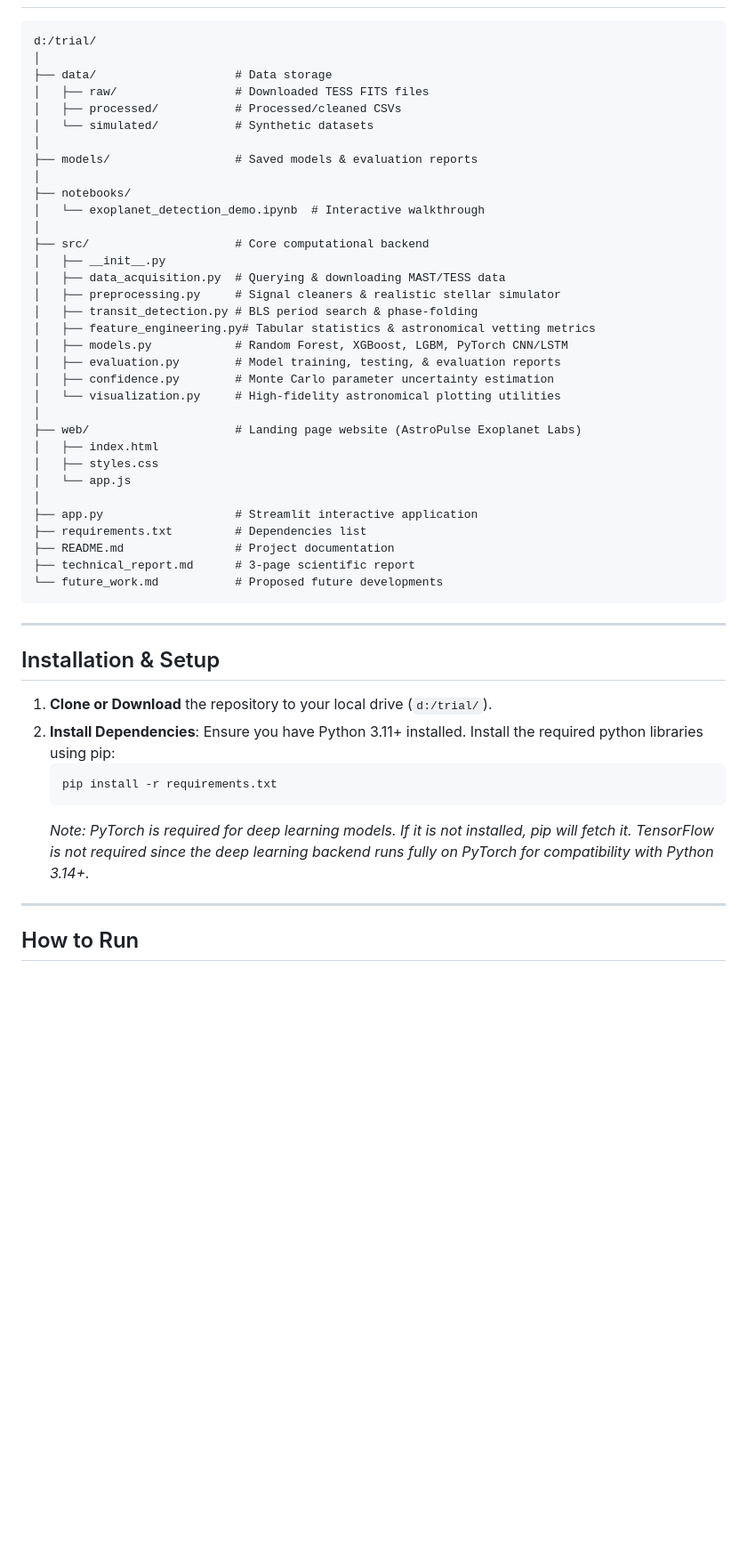
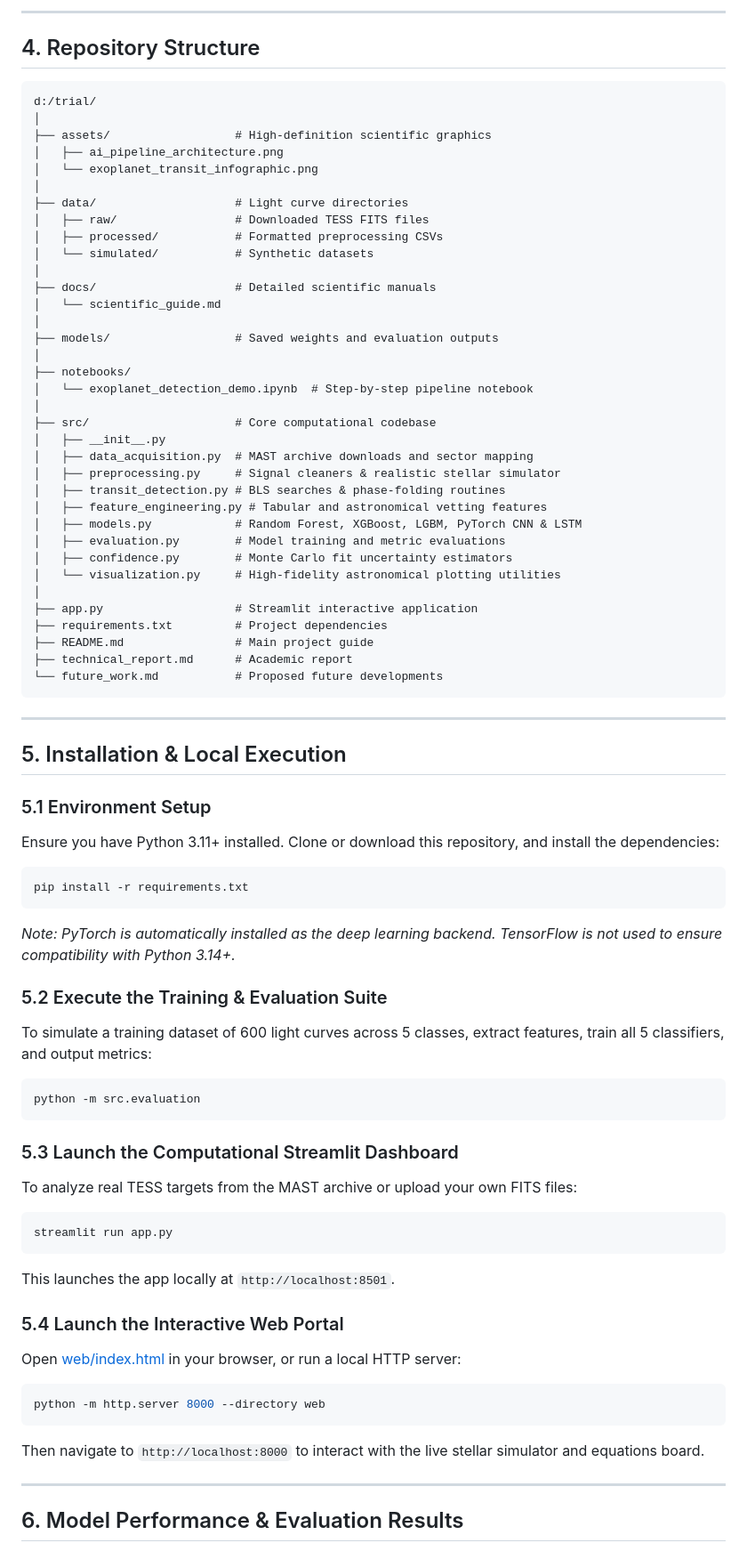
Before and after one commit to pruthvisb/ISRO_AI, a Markdown page: README.md, the part around one of its changes. Shown at 89% size. Rendered like a GitHub page; blank space fills up the shorter version.

Commit message:
Update README.md with high-definition project details, physical equations, and embedded infographics

````diff
--- a/README.md
+++ b/README.md
@@ -13,53 +71,77 @@ It features:
+---
+
+## 4. Repository Structure
 
 ```text
 d:/trial/
 │
-├── data/                    # Data storage
+├── assets/                  # High-definition scientific graphics
+│   ├── ai_pipeline_architecture.png
+│   └── exoplanet_transit_infographic.png
+│
+├── data/                    # Light curve directories
 │   ├── raw/                 # Downloaded TESS FITS files
-│   ├── processed/           # Processed/cleaned CSVs
+│   ├── processed/           # Formatted preprocessing CSVs
 │   └── simulated/           # Synthetic datasets
 │
-├── models/                  # Saved models & evaluation reports
+├── docs/                    # Detailed scientific manuals
+│   └── scientific_guide.md
+│
+├── models/                  # Saved weights and evaluation outputs
 │
 ├── notebooks/
-│   └── exoplanet_detection_demo.ipynb  # Interactive walkthrough
+│   └── exoplanet_detection_demo.ipynb  # Step-by-step pipeline notebook
 │
-├── src/                     # Core computational backend
+├── src/                     # Core computational codebase
 │   ├── __init__.py
-│   ├── data_acquisition.py  # Querying & downloading MAST/TESS data
+│   ├── data_acquisition.py  # MAST archive downloads and sector mapping
 │   ├── preprocessing.py     # Signal cleaners & realistic stellar simulator
-│   ├── transit_detection.py # BLS period search & phase-folding
-│   ├── feature_engineering.py# Tabular statistics & astronomical vetting metrics
-│   ├── models.py            # Random Forest, XGBoost, LGBM, PyTorch CNN/LSTM
-│   ├── evaluation.py        # Model training, testing, & evaluation reports
-│   ├── confidence.py        # Monte Carlo parameter uncertainty estimation
+│   ├── transit_detection.py # BLS searches & phase-folding routines
+│   ├── feature_engineering.py # Tabular and astronomical vetting features
+│   ├── models.py            # Random Forest, XGBoost, LGBM, PyTorch CNN & LSTM
+│   ├── evaluation.py        # Model training and metric evaluations
+│   ├── confidence.py        # Monte Carlo fit uncertainty estimators
 │   └── visualization.py     # High-fidelity astronomical plotting utilities
 │
-├── web/                     # Landing page website (AstroPulse Exoplanet Labs)
-│   ├── index.html
-│   ├── styles.css
-│   └── app.js
-│
 ├── app.py                   # Streamlit interactive application
-├── requirements.txt         # Dependencies list
-├── README.md                # Project documentation
-├── technical_report.md      # 3-page scientific report
+├── requirements.txt         # Project dependencies
+├── README.md                # Main project guide
+├── technical_report.md      # Academic report
 └── future_work.md           # Proposed future developments
 ```
 
 ---
 
-## Installation & Setup
+## 5. Installation & Local Execution
 
-1. **Clone or Download** the repository to your local drive (`d:/trial/`).
-2. **Install Dependencies**:
-   Ensure you have Python 3.11+ installed. Install the required python libraries using pip:
-   ```bash
-   pip install -r requirements.txt
-   ```
-   *Note: PyTorch is required for deep learning models. If it is not installed, pip will fetch it. TensorFlow is not required since the deep learning backend runs fully on PyTorch for compatibility with Python 3.14+.*
+### 5.1 Environment Setup
+Ensure you have Python 3.11+ installed. Clone or download this repository, and install the dependencies:
+```bash
+pip install -r requirements.txt
+```
+*Note: PyTorch is automatically installed as the deep learning backend. TensorFlow is not used to ensure compatibility with Python 3.14+.*
+
+### 5.2 Execute the Training & Evaluation Suite
+To simulate a training dataset of 600 light curves across 5 classes, extract features, train all 5 classifiers, and output metrics:
+```bash
+python -m src.evaluation
+```
+
+### 5.3 Launch the Computational Streamlit Dashboard
+To analyze real TESS targets from the MAST archive or upload your own FITS files:
+```bash
+streamlit run app.py
+```
+This launches the app locally at `http://localhost:8501`.
+
+### 5.4 Launch the Interactive Web Portal
+Open [web/index.html](file:///d:/trial/web/index.html) in your browser, or run a local HTTP server:
+```bash
+python -m http.server 8000 --directory web
+```
+Then navigate to `http://localhost:8000` to interact with the live stellar simulator and equations board.
 
 ---
 
-## How to Run
+## 6. Model Performance & Evaluation Results
 
````
Also changed, not shown: other parts of README.md (+88 -56 lines).
